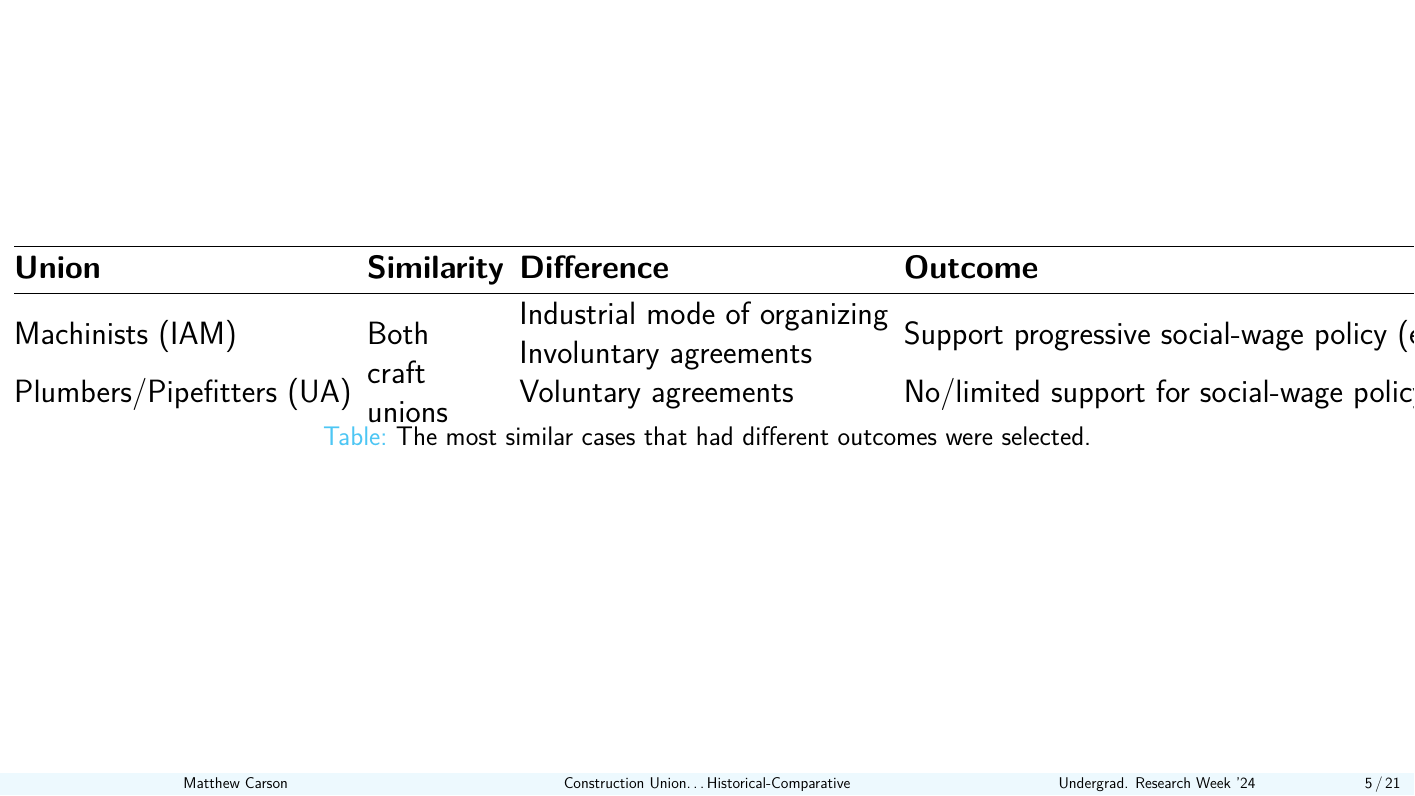
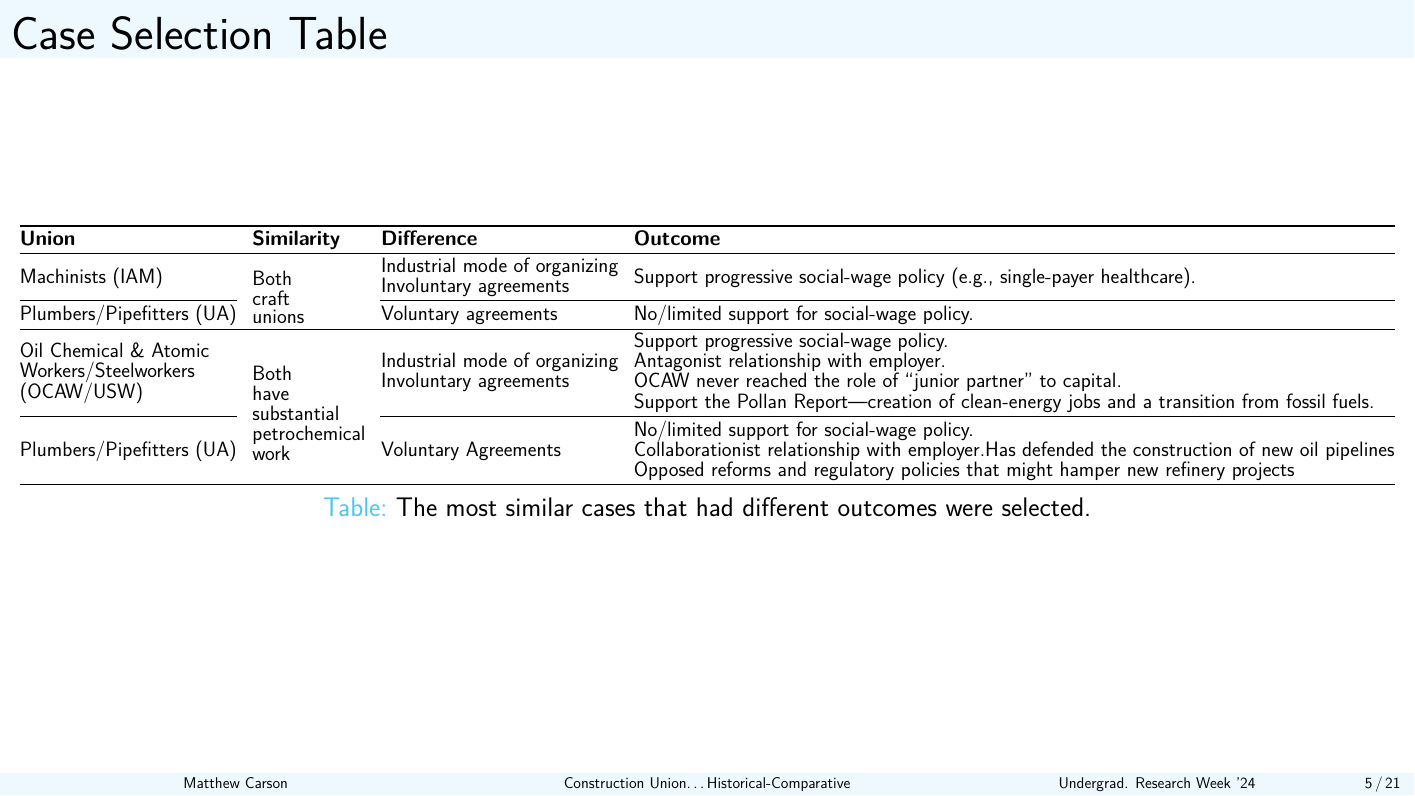
Before and after one commit to matthewacarson/soc_thesis_latex, a LaTeX poster (urweek_sociology/presentation_slides.tex): page 5 of 21. Compiled offline with pdfLaTeX.

Commit message:
Auto commit

```diff
--- a/urweek_sociology/presentation_slides.tex
+++ b/urweek_sociology/presentation_slides.tex
@@ -159,14 +159,17 @@ Most labor unions compel employers to negotiate, but the Building Trades engage
 \end{frame}
 
 
-\begin{frame}
+\begin{frame}{Case Selection Table}
 \begin{table}[]
 \centering
+\fontsize{16}{14}\selectfont
 \begin{tabular}{@{}llll@{}}
 \toprule
-\textbf{Union}            & \textbf{Similarity}                                                            & \textbf{Difference}                                                                            & \textbf{Outcome}                                                        \\ \midrule
-Machinists (IAM)          & \multirow{2}{*}{\begin{tabular}[c]{@{}l@{}}Both\\ craft\\ unions\end{tabular}} & \begin{tabular}[c]{@{}l@{}}Industrial mode of organizing\\ Involuntary agreements\end{tabular} & Support progressive social-wage policy (e.g., single-payer healthcare). \\
-Plumbers/Pipefitters (UA) &                                                                                & Voluntary agreements                                                                           & No/limited support for social-wage policy.
+\textbf{Union}                                                                                     & \textbf{Similarity}                                                                                           & \textbf{Difference}                                                                            & \textbf{Outcome}                                                                                                                                                                                                                                                                       \\ \midrule
+Machinists (IAM)                                                                                   & \multirow{2}{*}{\begin{tabular}[c]{@{}l@{}}Both\\ craft\\ unions\end{tabular}}                                & \begin{tabular}[c]{@{}l@{}}Industrial mode of organizing\\ Involuntary agreements\end{tabular} & Support progressive social-wage policy (e.g., single-payer healthcare).                                                                                                                                                                                                                \\ \cmidrule(r){1-1} \cmidrule(l){3-4}
+Plumbers/Pipefitters (UA)                                                                          &                                                                                                               & Voluntary agreements                                                                           & No/limited support for social-wage policy.                                                                                                                                                                                                                                             \\ \midrule
+\begin{tabular}[c]{@{}l@{}}Oil Chemical \& Atomic\\ Workers/Steelworkers\\ (OCAW/USW)\end{tabular} & \multirow{2}{*}{\begin{tabular}[c]{@{}l@{}}Both \\ have \\ substantial \\ petrochemical \\ work\end{tabular}} & \begin{tabular}[c]{@{}l@{}}Industrial mode of organizing\\ Involuntary agreements\end{tabular} & \begin{tabular}[c]{@{}l@{}}Support progressive social-wage policy.\\ Antagonist relationship with employer.\\ OCAW never reached the role of “junior partner” to capital.\\ Support the Pollan Report---creation of clean-energy jobs and a transition from fossil fuels.\end{tabular} \\ \cmidrule(r){1-1} \cmidrule(l){3-4}
+Plumbers/Pipefitters (UA)                                                                          &                                                                                                               & Voluntary Agreements                                                                           & \begin{tabular}[c]{@{}l@{}}No/limited support for social-wage policy.\\ Collaborationist relationship with employer.Has defended the construction of new oil pipelines\\ Opposed reforms and regulatory policies that might hamper new refinery projects\end{tabular}                  \\ \bottomrule
 \end{tabular}
 \caption{The most similar cases that had different outcomes were selected.}
 \label{tab:my-table}
```
Also changed, not shown: urweek_sociology/presentation_slides.pdf.
